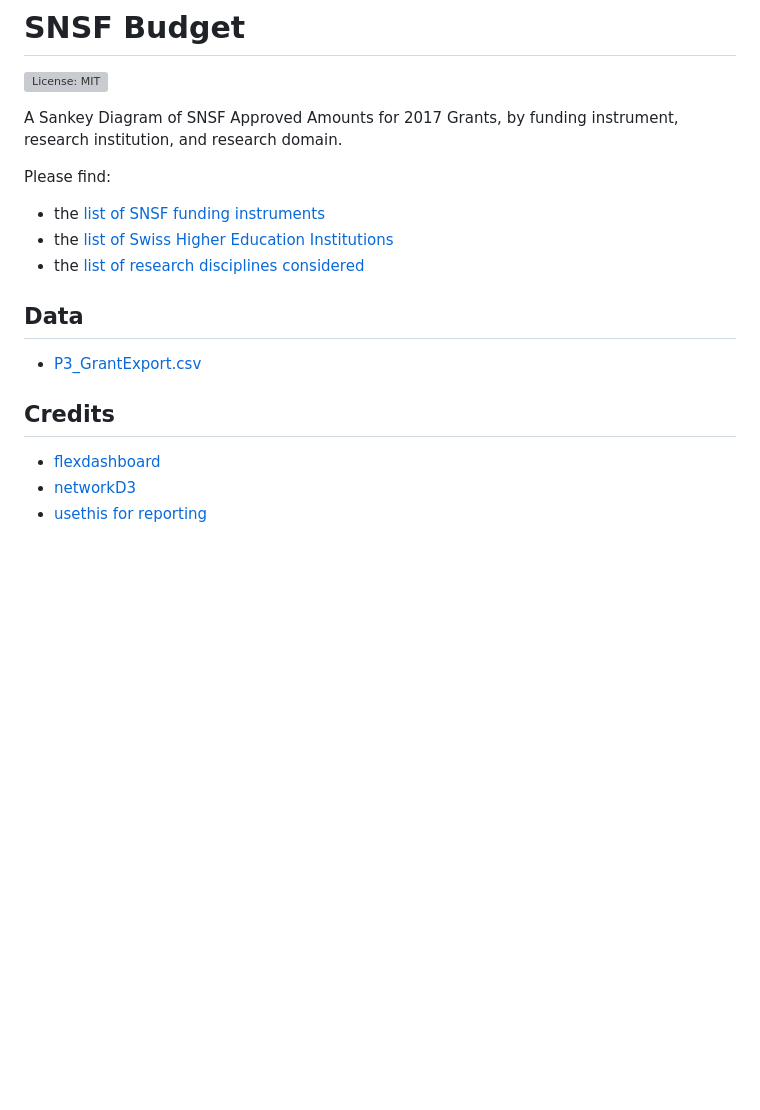
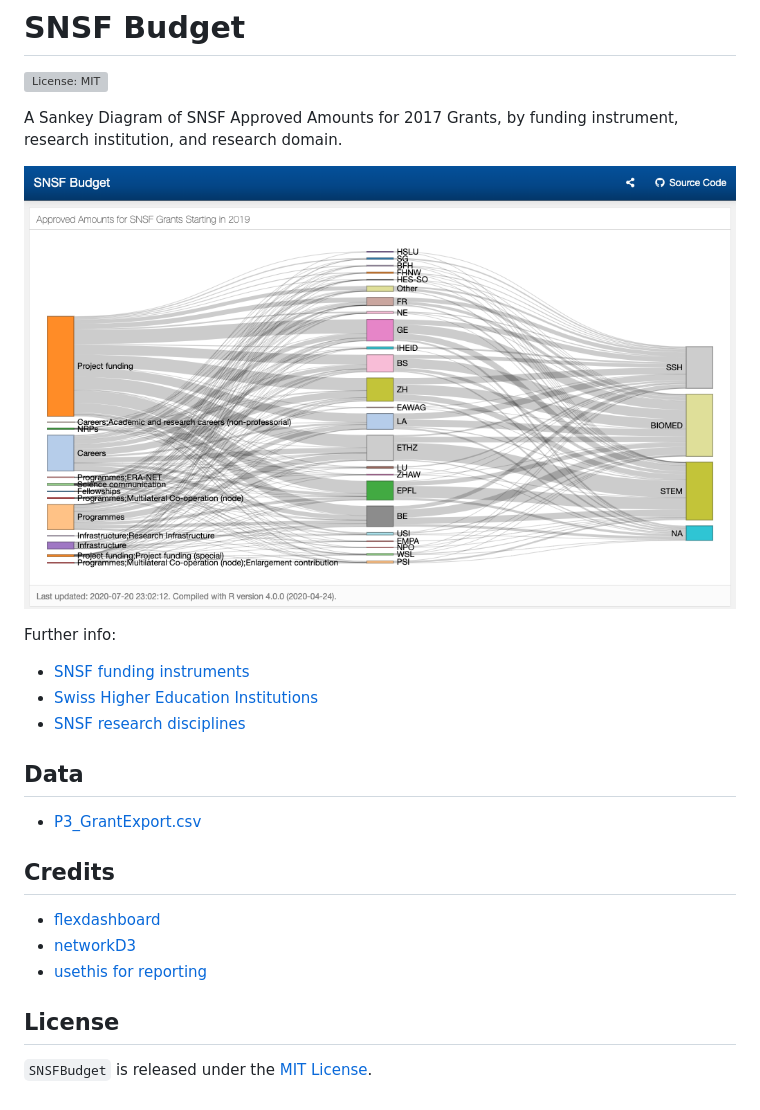
Before and after one commit to zambujo/SNSFBudget, a Markdown page: README.md, the part around the change. GitHub-like rendering; pictures changed too: SNSFBudget.png (added); blank space fills up the shorter version; grey boxes are pictures that could not be loaded.

Commit message:
nice to have: adding screenshot to README.md
Resolves: #8

```diff
--- a/README.md
+++ b/README.md
@@ -3,10 +3,13 @@
 
 A Sankey Diagram of SNSF Approved Amounts for 2017 Grants, by funding instrument, research institution, and research domain.
 
-Please find:
-  - the [list of SNSF funding instruments](http://www.snf.ch/en/funding/selection-guide-for-funding-schemes/overview-of-funding-schemes/Pages/default.aspx)
-  - the [list of Swiss Higher Education Institutions](https://www.swissuniversities.ch/en/higher-education-area/recognised-swiss-higher-education-institutions/)
-  - the [list of research disciplines considered](http://www.snf.ch/SiteCollectionDocuments/allg_disziplinenliste.pdf)
+[![screenshot](SNSFBudget.png)](https://zambujo.github.io/SNSFBudget/)
+
+Further info:
+
+* [SNSF funding instruments](http://www.snf.ch/en/funding/selection-guide-for-funding-schemes/overview-of-funding-schemes/Pages/default.aspx)
+* [Swiss Higher Education Institutions](https://www.swissuniversities.ch/en/higher-education-area/recognised-swiss-higher-education-institutions/)
+* [SNSF research disciplines](http://www.snf.ch/SiteCollectionDocuments/allg_disziplinenliste.pdf)
 
 ## Data
 
@@ -17,3 +20,7 @@ Please find:
   - [flexdashboard](https://github.com/rstudio/flexdashboard)
   - [networkD3](https://christophergandrud.github.io/networkD3/)
   - [usethis for reporting](https://sharla.party/posts/usethis-for-reporting/)
+
+## License
+
+`SNSFBudget` is released under the [MIT License](./LICENCE).
```
